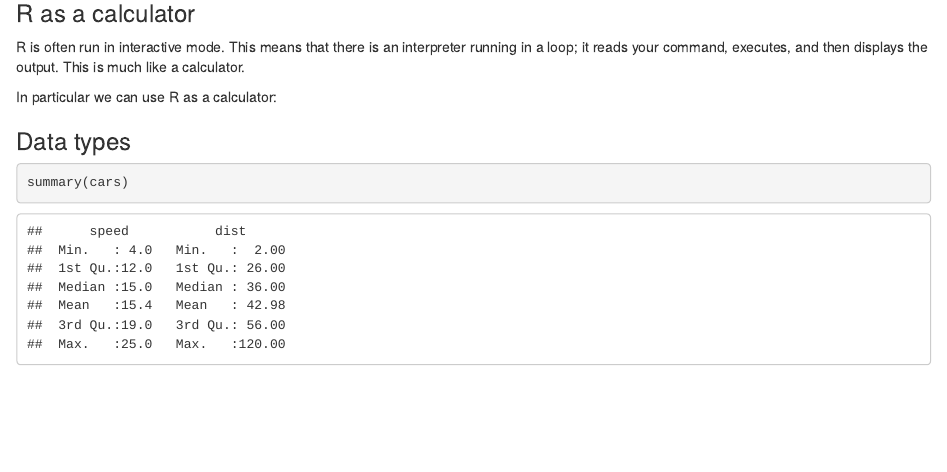
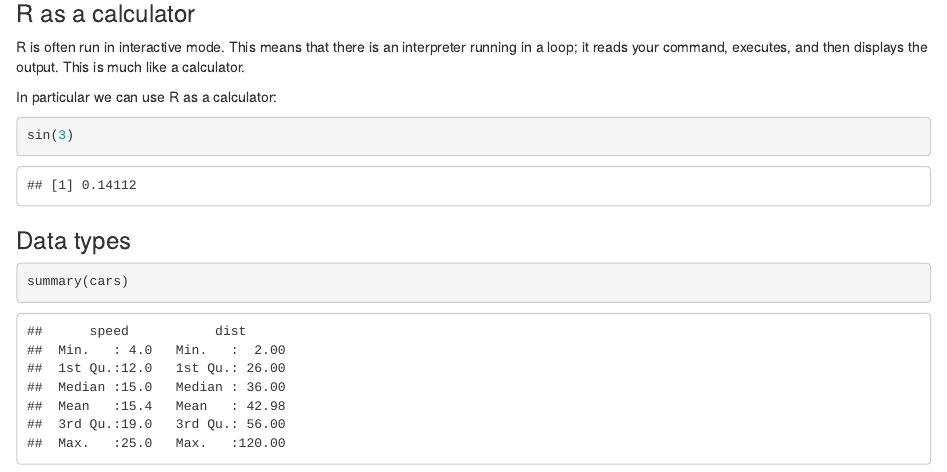
Before and after one commit to JustinNoel1/ML-Course, an R Markdown document (exercise-sessions/Session-0/Session-0-markdown.Rmd): the page in a window 1100 px wide, from 270 px down. Rendered offline with R 4.5, knitr and Pandoc, with nearby package versions.

Commit message:
Additional info.

````diff
--- a/exercise-sessions/Session-0/Session-0-markdown.Rmd
+++ b/exercise-sessions/Session-0/Session-0-markdown.Rmd
@@ -21,7 +21,7 @@ R is often run in interactive mode. This means that there is an interpreter runn
 
 In particular we can use R as a calculator:
 ```{r}
-
+sin(3)
 ```
 
 ### Data types
````
